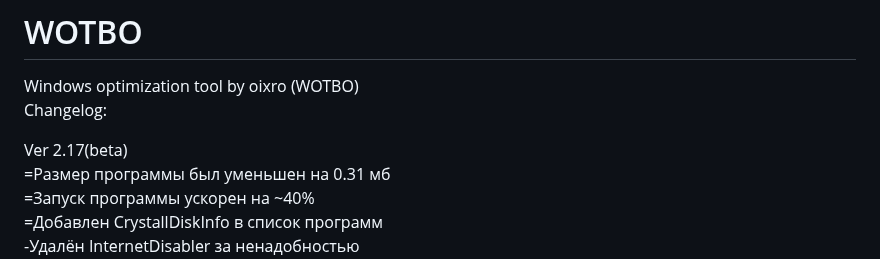
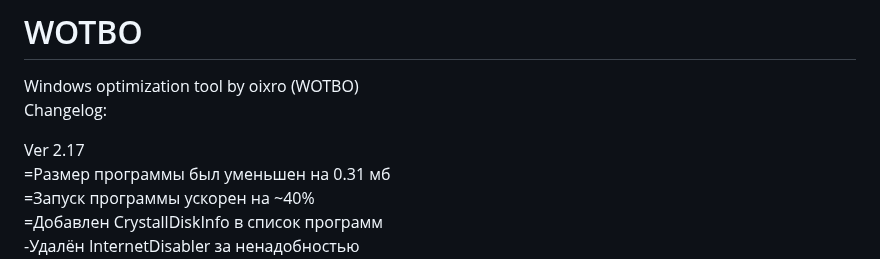
Before and after one commit to oixro/WOTBO, a Markdown page: README.md, the part around the change. Drawn GitHub-style.

```diff
--- a/README.md
+++ b/README.md
@@ -2,7 +2,7 @@
 Windows optimization tool by oixro (WOTBO)
 Changelog:
 
-Ver 2.17(beta)
+Ver 2.17
 =Размер программы был уменьшен на 0.31 мб
 =Запуск программы ускорен на ~40%
 =Добавлен CrystallDiskInfo в список программ
```
